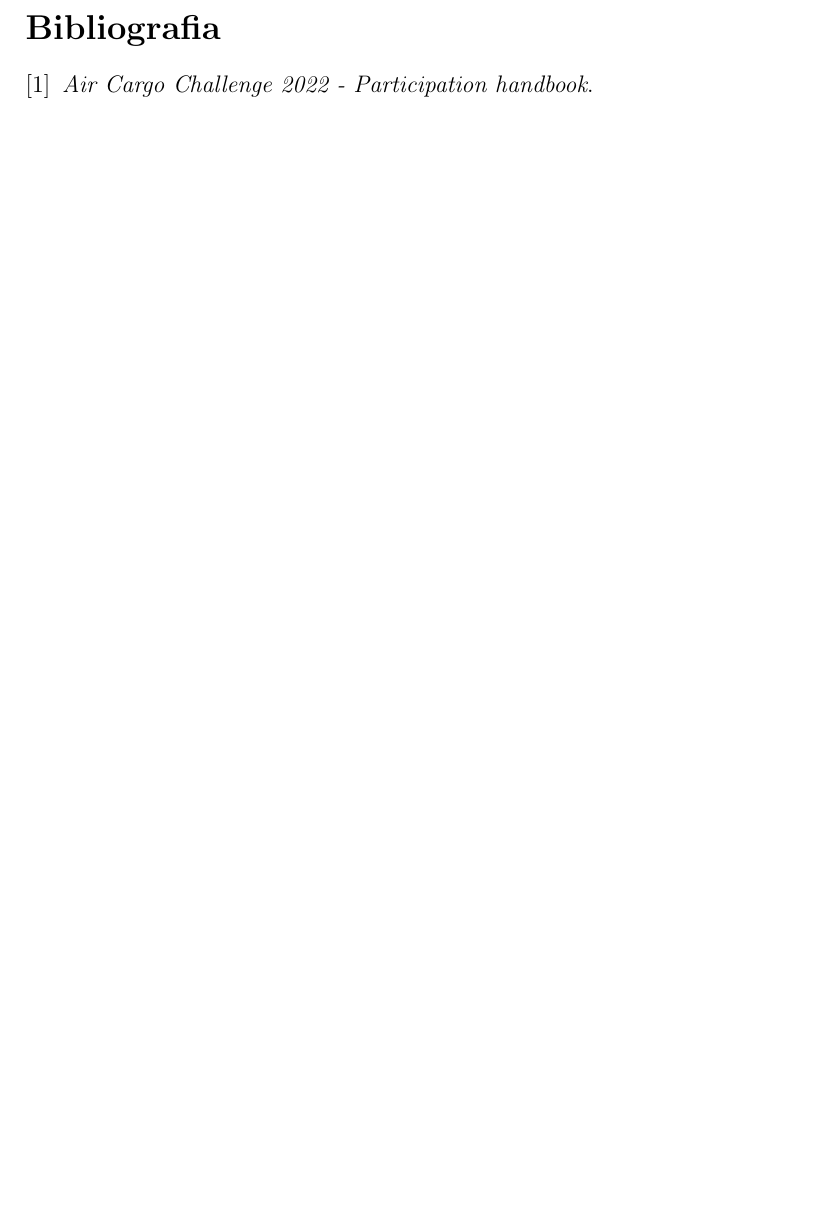
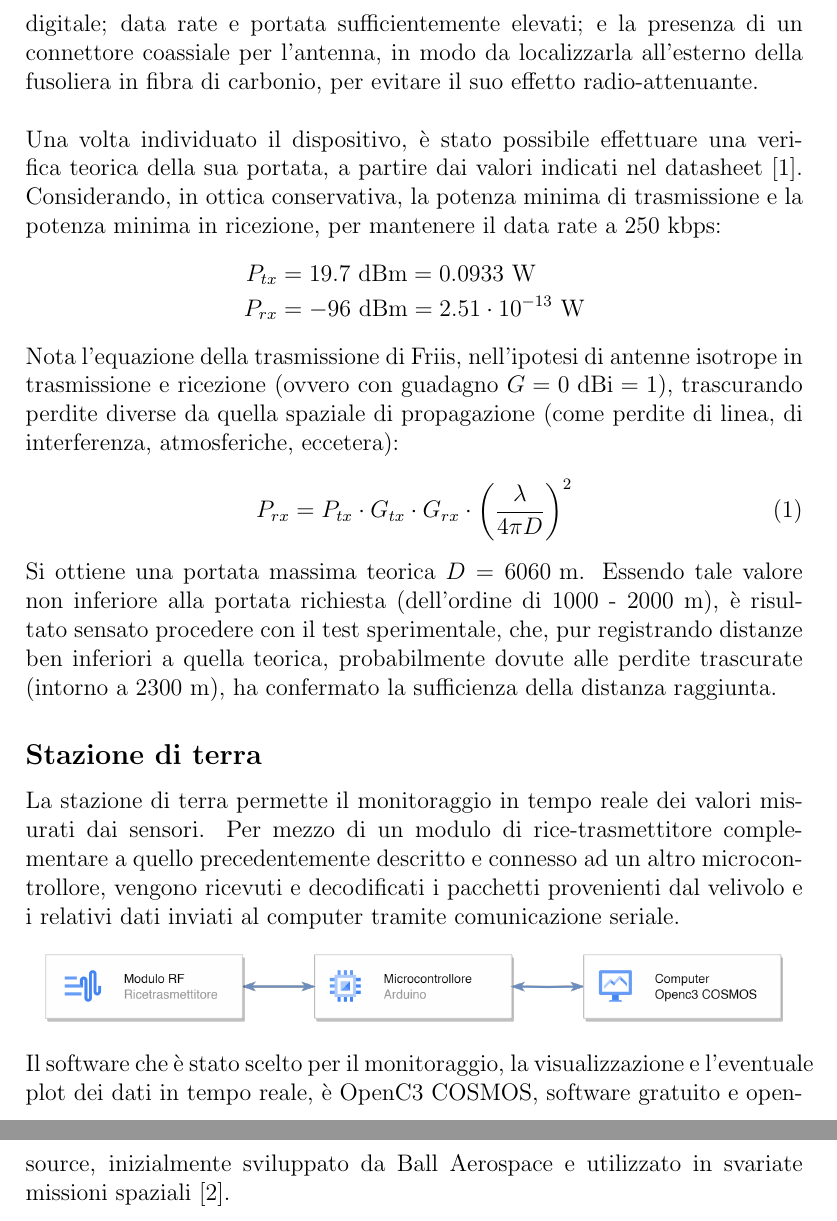
Before and after one commit to emanuele-cason/Tesi, a LaTeX document (Tesi.tex): part of page 5 of 5 before the commit and two parts of pages 5 and 6 of 7 after it, the two joined at a grey line, cut at the place of the change, the shorter picture padded with empty space. Compiled offline with pdfLaTeX.

Commit message:
Aggiunti paragrafi fino alla fine della struttura della stazione di terra

```diff
--- a/Tesi.tex
+++ b/Tesi.tex
@@ -3,7 +3,9 @@
 \usepackage{graphicx}
 \usepackage{float}
 \usepackage{caption}
+\usepackage{amsmath}
 \renewcommand\refname{Bibliografia}
+\addtolength{\skip\footins}{8pt}
 
 \begin{document}
 
@@ -73,7 +75,34 @@
 Se da un lato scegliere lo stesso modulo utilizzato dalla giuria è stato vantaggioso in termini di coerenza e affidabilità dei dati raccolti, l'implementazione della trasmissione in diretta dei dati a terra ha causato non poche complicazioni. Si è reso necessario infatti decodificare il protocollo proprietario Smart Port per renderlo leggibile dal microcontrollore, per mezzo di una libreria appositamente riadattata, operazione fortemente complicata dalla scarsità della documentazione resa pubblica sul funzionamento del protocollo.
 
 \subsubsection*{Modulo rice-trasmettitore}
-Con vari test su moduli rice-trasmettitori
+A seguito di svariati test condotti su alcuni moduli acquistati negli anni precedenti, operanti a 433 Mhz, sono saltati subito all'occhio problemi come latenze di trasmissione troppo elevate, bassi data rate, portate insufficienti.
+La scelta di moduli più performanti per la trasmissione a terra dei dati (e l'eventuale ricezione di comandi inerenti alla telemetria), si è basata su vari requisiti, tra cui: la compatibilità con la tensione di alimentazione disponibile e consumo elettrico accettabile; un protocollo di comunicazione con il microcontrollore semplice da implementare; l'utilizzo di segnale a modulazione digitale; data rate e portata  sufficientemente elevati; e la presenza di un connettore coassiale per l'antenna, in modo da localizzarla all'esterno della fusoliera in fibra di carbonio, per evitare il suo effetto radio-attenuante.
+\\\\
+Una volta individuato il dispositivo, è stato possibile effettuare una verifica teorica della sua portata, a partire dai valori indicati nel datasheet \cite{rf-datasheet}. Considerando, in ottica conservativa, la potenza minima di trasmissione e la potenza minima in ricezione, per mantenere il data rate a $250 \textnormal{ kbps}$:
+\begin{equation*}
+\begin{split}
+P_{tx} &= 19.7 \textnormal{ dBm} = 0.0933 \textnormal{ W} \\
+P_{rx} &= -96 \textnormal{ dBm} = 2.51 \cdot 10^{-13} \textnormal{ W}
+\end{split}
+\end{equation*}
+
+\noindent
+Nota l'equazione della trasmissione di Friis, nell'ipotesi di antenne isotrope in trasmissione e ricezione (ovvero con guadagno $G = 0 \textnormal{ dBi} = 1$), trascurando perdite diverse da quella spaziale di propagazione (come perdite di linea, di interferenza, atmosferiche, eccetera):
+\begin{equation}
+P_{rx} = P_{tx} \cdot G_{tx} \cdot G_{rx} \cdot \left(\frac{\lambda}{4 \pi D}\right)^2
+\end{equation}
+Si ottiene una portata massima teorica $D = 6060 \textnormal{ m}$. Essendo tale valore non inferiore alla portata richiesta (dell'ordine di 1000 - 2000 m), è risultato sensato procedere con il test sperimentale, che, pur registrando distanze ben inferiori a quella teorica, probabilmente dovute alle perdite trascurate (intorno a 2300 m), ha confermato la sufficienza della distanza raggiunta.
+
+\subsection*{Stazione di terra}
+La stazione di terra permette il monitoraggio in tempo reale dei valori misurati dai sensori. Per mezzo di un modulo di rice-trasmettitore complementare a quello precedentemente descritto e connesso ad un altro microcontrollore, vengono ricevuti e decodificati i pacchetti provenienti dal velivolo e i relativi dati inviati al computer tramite comunicazione seriale.
+
+\begin{figure}[h]
+	\centering
+	\includegraphics[width=13cm]{img/GS-Arch}
+\end{figure}
+
+\noindent
+Il software che è stato scelto per il monitoraggio, la visualizzazione e l'eventuale plot dei dati in tempo reale, è OpenC3 COSMOS, software gratuito e open-source, inizialmente sviluppato da Ball Aerospace e utilizzato in svariate missioni spaziali \cite{cosmos}.
 
 \newpage
 \bibliography{refs}
```
Also changed, not shown: refs.bib (+13 -0 lines), Tesi.bbl, Tesi.pdf, img/GS-Arch.png (added), img/ISA_sec6_2020-21.pdf (added), img/ISA_sec7_2020-21.pdf (added), 8 other files.
